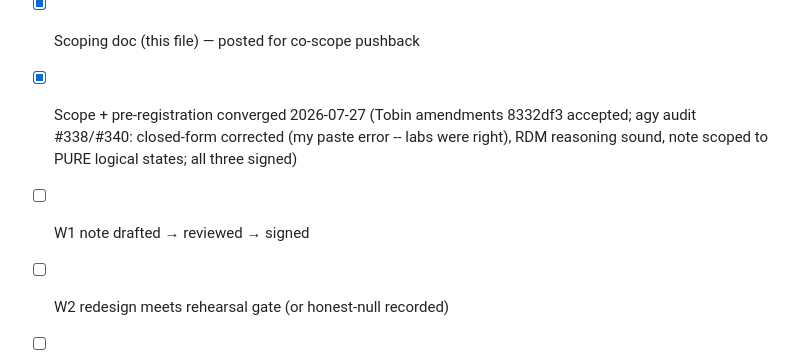
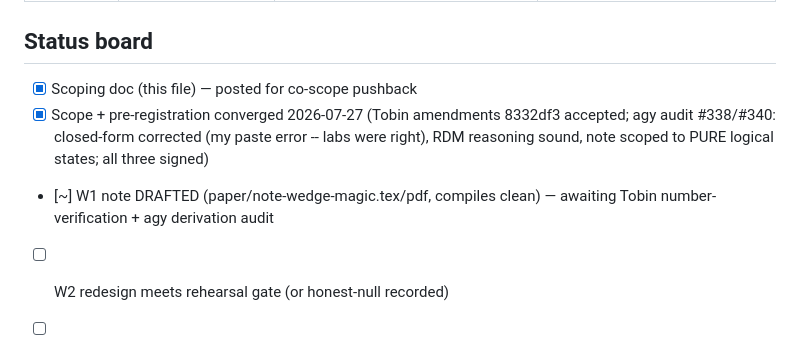
Before and after one commit to jrtorrez31337/executable-positive-geometry, a Markdown page: notes/PROJECT-2-MAGIC-WEDGE.md, the part around the change. GitHub-like rendering.

Commit message:
Project 2 W1 (draft): wedge geography of erasable & irreducible magic
paper/note-wedge-magic.tex/pdf: the never-written Track-D note. (1) magic
follows wedge geometry not size (12q majority arc missing the wedge = 0;
wedge = log2(4/3)); (2) exact two-species decomposition M2 = erasable + NL
across the sweep, closed form == direct minimization, erasable == twin-Delta
(fresh rerun numbers in tables); (3) complementary geography with the
one-wedge junk-corrected purity readout (factors 0.5/0.25) exact from 4q
wedge AND 3q sub-wedge. Hardware section reports the noise-domination
finding honestly + the pre-registered lower-bound gate (NL_reh - 2sigma >
0.10). Scoped to pure logical states per agy's audit; agy's closed-form
catch credited in-footnote. Draft for Tobin number-verification + agy audit.

Co-Authored-By: quant-phy-agent <noreply@anthropic.com>

```diff
--- a/notes/PROJECT-2-MAGIC-WEDGE.md
+++ b/notes/PROJECT-2-MAGIC-WEDGE.md
@@ -83,7 +83,7 @@ publish the redesign + honest bound in the note.
 
 - [x] Scoping doc (this file) — posted for co-scope pushback
 - [x] Scope + pre-registration converged 2026-07-27 (Tobin amendments 8332df3 accepted; agy audit #338/#340: closed-form corrected (my paste error -- labs were right), RDM reasoning sound, note scoped to PURE logical states; all three signed)
-- [ ] W1 note drafted → reviewed → signed
+- [~] W1 note DRAFTED (paper/note-wedge-magic.tex/pdf, compiles clean) — awaiting Tobin number-verification + agy derivation audit
 - [ ] W2 redesign meets rehearsal gate (or honest-null recorded)
 - [ ] W3 fired when quota resets (~Aug 1) → results converged
 - [ ] Project closed: note final, both/all signed
```
